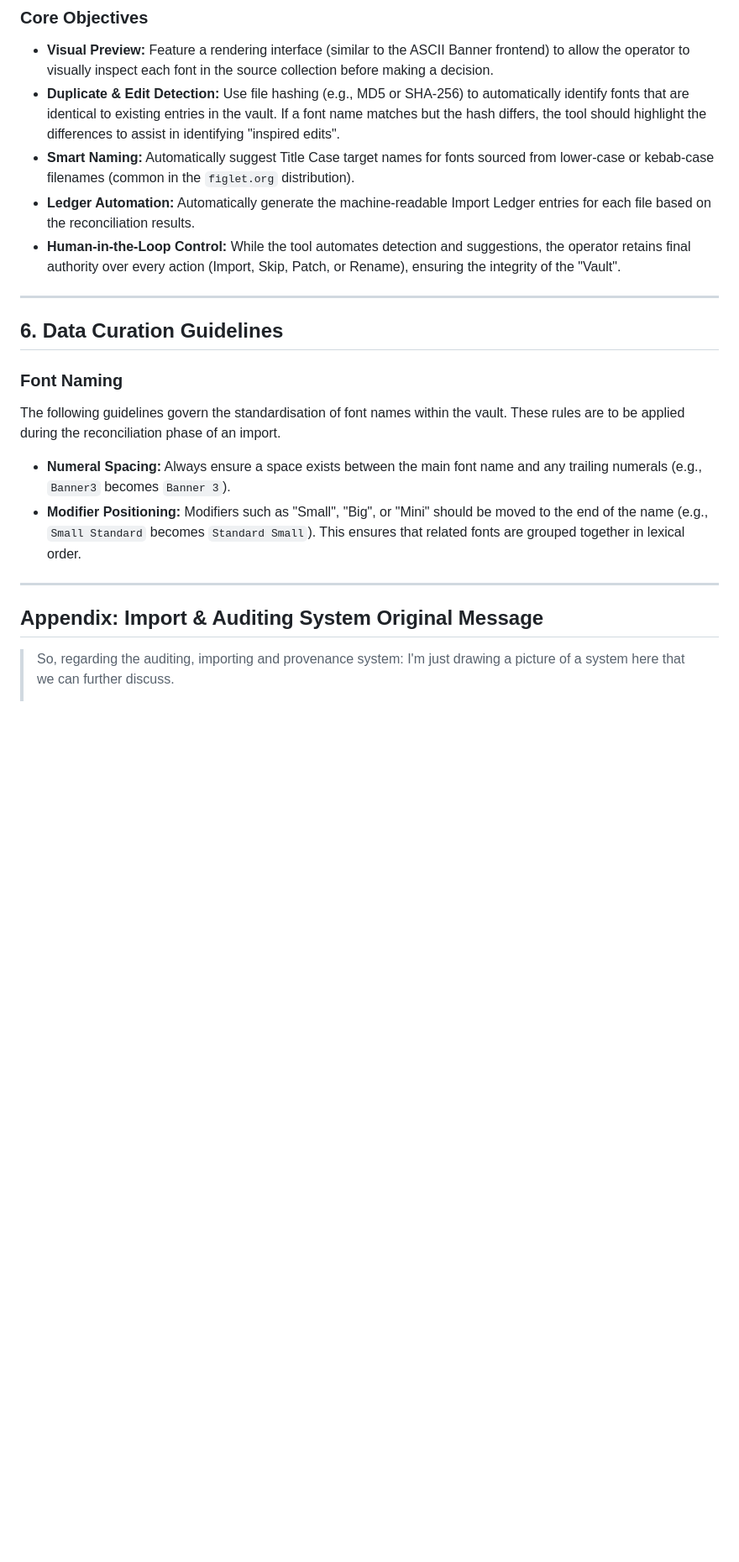
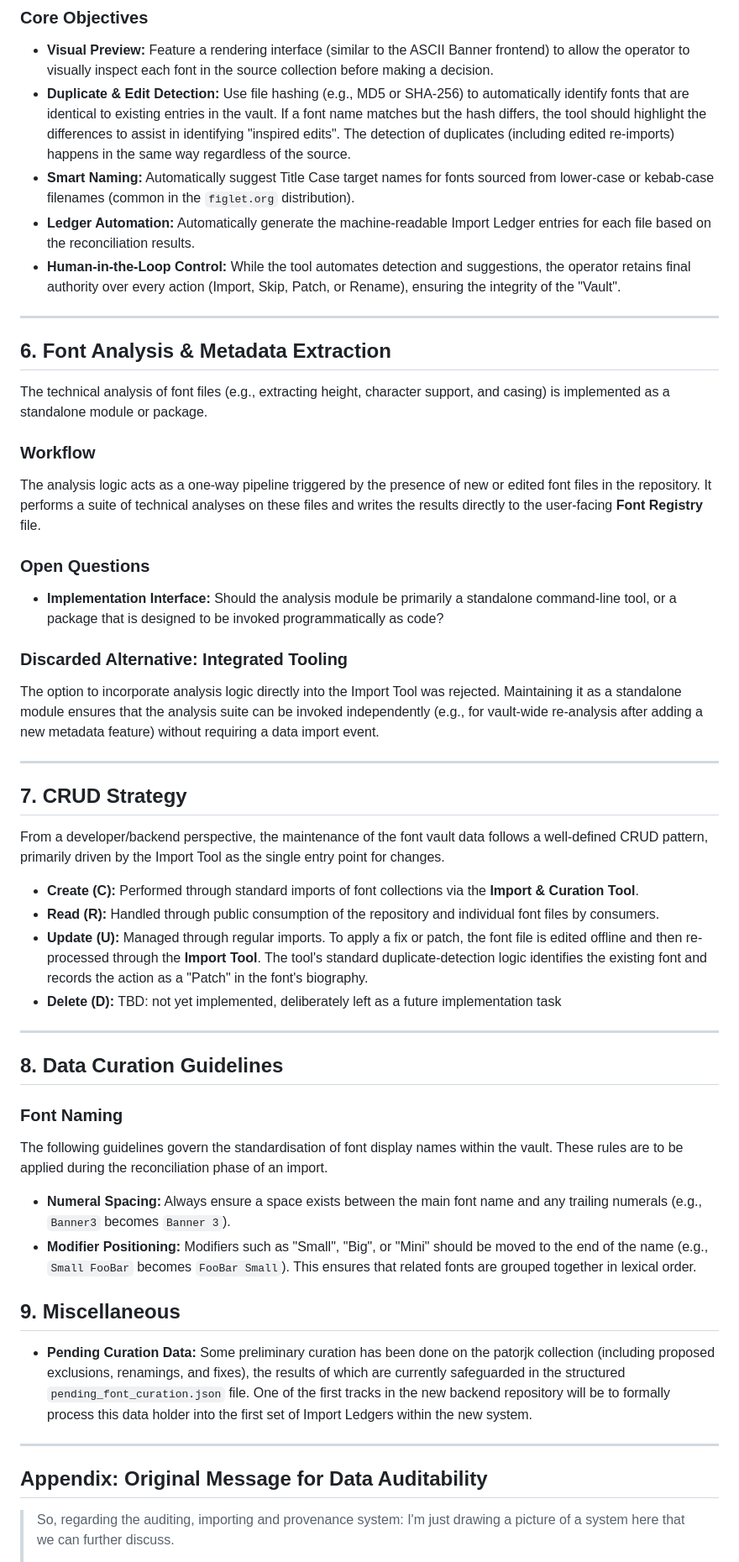
Before and after one commit to weibeld/ascii-banner-fonts, a Markdown page: conductor/research/font_data_backend.md, the part around one of its changes. Shown at 84% size. Drawn GitHub-style; blank space fills up the shorter version.

Commit message:
[Gemini] Refine Font Data backend strategies in research doc
Update 'conductor/research/font_data_backend.md' with detailed
strategies for Font Analysis (one-way pipeline) and CRUD (especially,
handling edits to exsting fonts as new imports).

Track [project_refinement_and_roadmap_20260220]

```diff
--- a/conductor/research/font_data_backend.md
+++ b/conductor/research/font_data_backend.md
@@ -101,25 +98,53 @@ To facilitate the execution of the sequential import process, a specialized **Im
 
 ### Core Objectives
 - **Visual Preview:** Feature a rendering interface (similar to the ASCII Banner frontend) to allow the operator to visually inspect each font in the source collection before making a decision.
-- **Duplicate & Edit Detection:** Use file hashing (e.g., MD5 or SHA-256) to automatically identify fonts that are identical to existing entries in the vault. If a font name matches but the hash differs, the tool should highlight the differences to assist in identifying "inspired edits".
+- **Duplicate & Edit Detection:** Use file hashing (e.g., MD5 or SHA-256) to automatically identify fonts that are identical to existing entries in the vault. If a font name matches but the hash differs, the tool should highlight the differences to assist in identifying "inspired edits". The detection of duplicates (including edited re-imports) happens in the same way regardless of the source.
 - **Smart Naming:** Automatically suggest Title Case target names for fonts sourced from lower-case or kebab-case filenames (common in the `figlet.org` distribution).
 - **Ledger Automation:** Automatically generate the machine-readable Import Ledger entries for each file based on the reconciliation results.
 - **Human-in-the-Loop Control:** While the tool automates detection and suggestions, the operator retains final authority over every action (Import, Skip, Patch, or Rename), ensuring the integrity of the "Vault".
 
 ---
 
-## 6. Data Curation Guidelines
+## 6. Font Analysis & Metadata Extraction
+The technical analysis of font files (e.g., extracting height, character support, and casing) is implemented as a standalone module or package.
+
+### Workflow
+The analysis logic acts as a one-way pipeline triggered by the presence of new or edited font files in the repository. It performs a suite of technical analyses on these files and writes the results directly to the user-facing **Font Registry** file.
+
+### Open Questions
+- **Implementation Interface:** Should the analysis module be primarily a standalone command-line tool, or a package that is designed to be invoked programmatically as code?
+
+### Discarded Alternative: Integrated Tooling
+The option to incorporate analysis logic directly into the Import Tool was rejected. Maintaining it as a standalone module ensures that the analysis suite can be invoked independently (e.g., for vault-wide re-analysis after adding a new metadata feature) without requiring a data import event.
+
+---
+
+## 7. CRUD Strategy
+From a developer/backend perspective, the maintenance of the font vault data follows a well-defined CRUD pattern, primarily driven by the Import Tool as the single entry point for changes.
+
+- **Create (C):** Performed through standard imports of font collections via the **Import & Curation Tool**.
+- **Read (R):** Handled through public consumption of the repository and individual font files by consumers.
+- **Update (U):** Managed through regular imports. To apply a fix or patch, the font file is edited offline and then re-processed through the **Import Tool**. The tool's standard duplicate-detection logic identifies the existing font and records the action as a "Patch" in the font's biography.
+- **Delete (D):** TBD: not yet implemented, deliberately left as a future implementation task
+
+---
+
+## 8. Data Curation Guidelines
 
 ### Font Naming
 
-The following guidelines govern the standardisation of font names within the vault. These rules are to be applied during the reconciliation phase of an import.
+The following guidelines govern the standardisation of font display names within the vault. These rules are to be applied during the reconciliation phase of an import.
 
 - **Numeral Spacing:** Always ensure a space exists between the main font name and any trailing numerals (e.g., `Banner3` becomes `Banner 3`).
-- **Modifier Positioning:** Modifiers such as "Small", "Big", or "Mini" should be moved to the end of the name (e.g., `Small Standard` becomes `Standard Small`). This ensures that related fonts are grouped together in lexical order.
+- **Modifier Positioning:** Modifiers such as "Small", "Big", or "Mini" should be moved to the end of the name (e.g., `Small FooBar` becomes `FooBar Small`). This ensures that related fonts are grouped together in lexical order.
+
+## 9. Miscellaneous
+
+- **Pending Curation Data:** Some preliminary curation has been done on the patorjk collection (including proposed exclusions, renamings, and fixes), the results of which are currently safeguarded in the structured `pending_font_curation.json` file. One of the first tracks in the new backend repository will be to formally process this data holder into the first set of Import Ledgers within the new system.
 
 ---
 
-## Appendix: Import & Auditing System Original Message
+## Appendix: Original Message for Data Auditability
 
 > So, regarding the auditing, importing and provenance system: I'm just drawing a picture of a system here that we can further discuss.
 >
```
Also changed, not shown: other parts of conductor/research/font_data_backend.md (+15 -6 lines).
